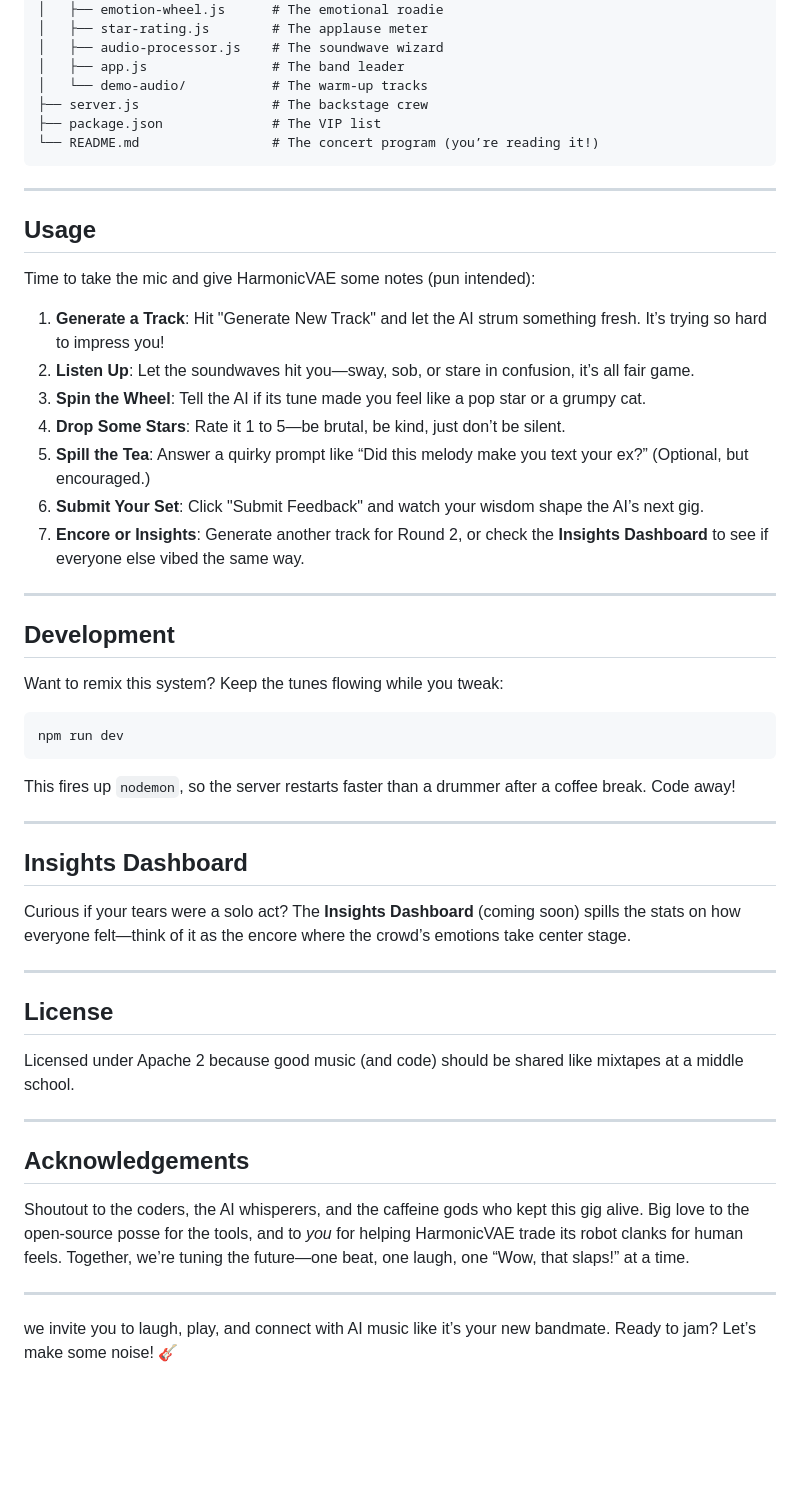
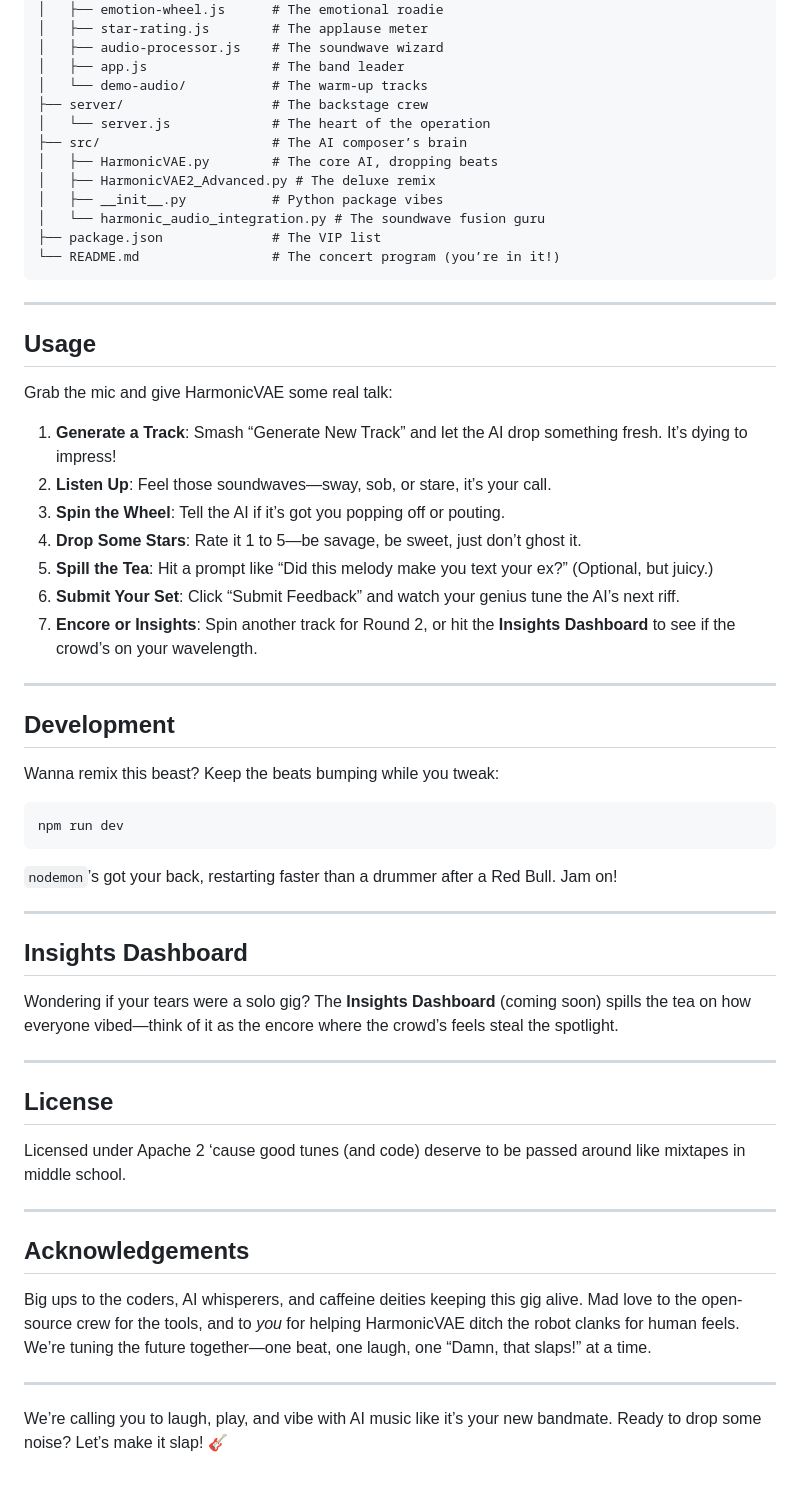
Before and after one commit to LeapfrogDAO/HarmonicVAE, a Markdown page: README.md, the part around one of its changes. Drawn GitHub-style; blank space fills up the shorter version.

````diff
--- a/README.md
+++ b/README.md
@@ -70,55 +75,61 @@ harmonic-vae-feedback/
 │   ├── audio-processor.js    # The soundwave wizard
 │   ├── app.js                # The band leader
 │   └── demo-audio/           # The warm-up tracks
-├── server.js                 # The backstage crew
+├── server/                   # The backstage crew
+│   └── server.js             # The heart of the operation
+├── src/                      # The AI composer’s brain
+│   ├── HarmonicVAE.py        # The core AI, dropping beats
+│   ├── HarmonicVAE2_Advanced.py # The deluxe remix
+│   ├── __init__.py           # Python package vibes
+│   └── harmonic_audio_integration.py # The soundwave fusion guru
 ├── package.json              # The VIP list
-└── README.md                 # The concert program (you’re reading it!)
+└── README.md                 # The concert program (you’re in it!)
 ```
 
 ---
 
 ## Usage
 
-Time to take the mic and give HarmonicVAE some notes (pun intended):
+Grab the mic and give HarmonicVAE some real talk:
 
-1. **Generate a Track**: Hit "Generate New Track" and let the AI strum something fresh. It’s trying so hard to impress you!
-2. **Listen Up**: Let the soundwaves hit you—sway, sob, or stare in confusion, it’s all fair game.
-3. **Spin the Wheel**: Tell the AI if its tune made you feel like a pop star or a grumpy cat.
-4. **Drop Some Stars**: Rate it 1 to 5—be brutal, be kind, just don’t be silent.
-5. **Spill the Tea**: Answer a quirky prompt like “Did this melody make you text your ex?” (Optional, but encouraged.)
-6. **Submit Your Set**: Click "Submit Feedback" and watch your wisdom shape the AI’s next gig.
-7. **Encore or Insights**: Generate another track for Round 2, or check the **Insights Dashboard** to see if everyone else vibed the same way.
+1. **Generate a Track**: Smash “Generate New Track” and let the AI drop something fresh. It’s dying to impress!
+2. **Listen Up**: Feel those soundwaves—sway, sob, or stare, it’s your call.
+3. **Spin the Wheel**: Tell the AI if it’s got you popping off or pouting.
+4. **Drop Some Stars**: Rate it 1 to 5—be savage, be sweet, just don’t ghost it.
+5. **Spill the Tea**: Hit a prompt like “Did this melody make you text your ex?” (Optional, but juicy.)
+6. **Submit Your Set**: Click “Submit Feedback” and watch your genius tune the AI’s next riff.
+7. **Encore or Insights**: Spin another track for Round 2, or hit the **Insights Dashboard** to see if the crowd’s on your wavelength.
 
 ---
 
 ## Development
 
-Want to remix this system? Keep the tunes flowing while you tweak:
+Wanna remix this beast? Keep the beats bumping while you tweak:
 
 ```bash
 npm run dev
 ```
 
-This fires up `nodemon`, so the server restarts faster than a drummer after a coffee break. Code away!
+`nodemon`’s got your back, restarting faster than a drummer after a Red Bull. Jam on!
 
 ---
 
 ## Insights Dashboard
 
-Curious if your tears were a solo act? The **Insights Dashboard** (coming soon) spills the stats on how everyone felt—think of it as the encore where the crowd’s emotions take center stage.
+Wondering if your tears were a solo gig? The **Insights Dashboard** (coming soon) spills the tea on how everyone vibed—think of it as the encore where the crowd’s feels steal the spotlight.
 
 ---
 
 ## License
 
-Licensed under Apache 2 because good music (and code) should be shared like mixtapes at a middle school.
+Licensed under Apache 2 ‘cause good tunes (and code) deserve to be passed around like mixtapes in middle school.
 
 ---
 
 ## Acknowledgements
 
-Shoutout to the coders, the AI whisperers, and the caffeine gods who kept this gig alive. Big love to the open-source posse for the tools, and to *you* for helping HarmonicVAE trade its robot clanks for human feels. Together, we’re tuning the future—one beat, one laugh, one “Wow, that slaps!” at a time.
+Big ups to the coders, AI whisperers, and caffeine deities keeping this gig alive. Mad love to the open-source crew for the tools, and to *you* for helping HarmonicVAE ditch the robot clanks for human feels. We’re tuning the future together—one beat, one laugh, one “Damn, that slaps!” at a time.
 
 ---
 
-we invite you to laugh, play, and connect with AI music like it’s your new bandmate. Ready to jam? Let’s make some noise! 🎸
+We’re calling you to laugh, play, and vibe with AI music like it’s your new bandmate. Ready to drop some noise? Let’s make it slap! 🎸
````
Also changed, not shown: other parts of README.md (+34 -29 lines).
